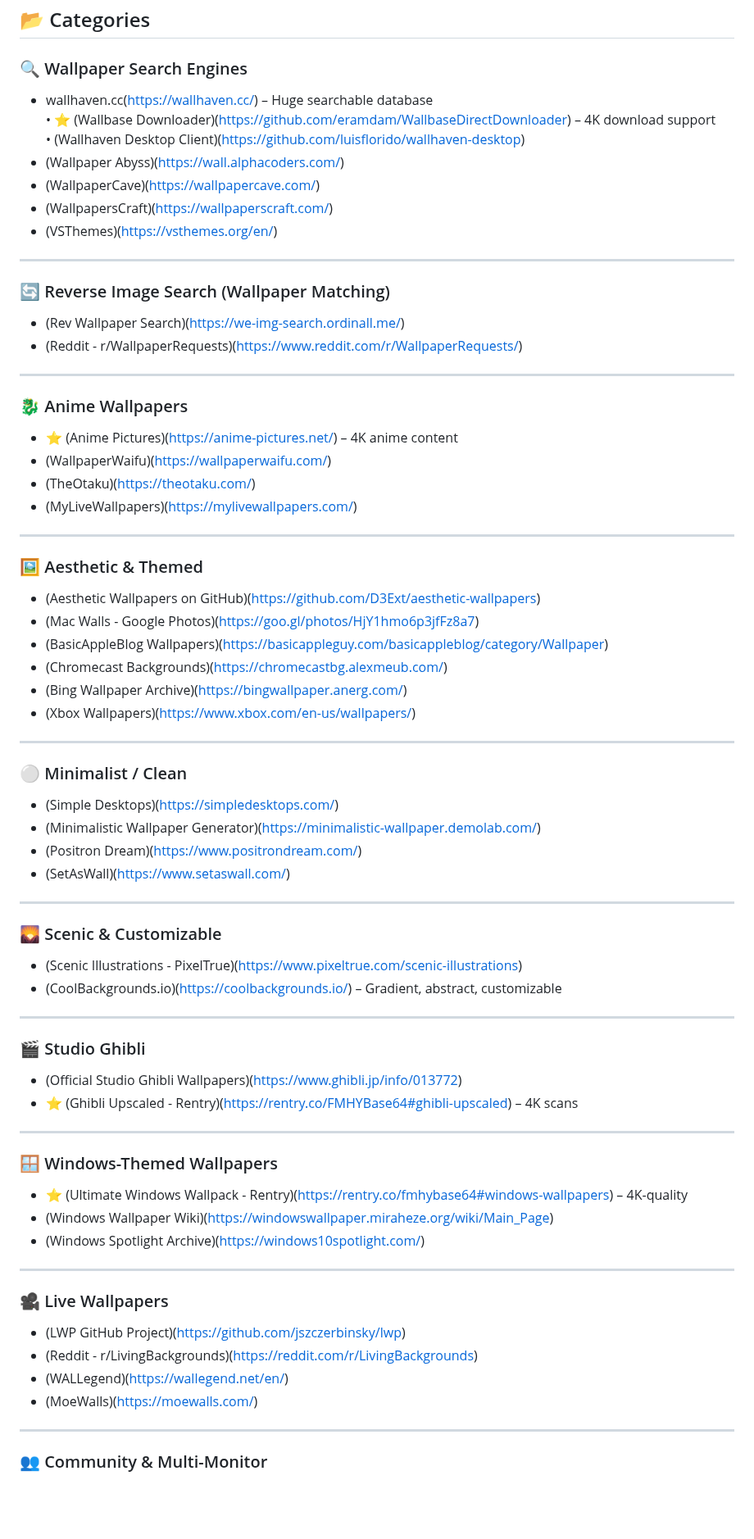
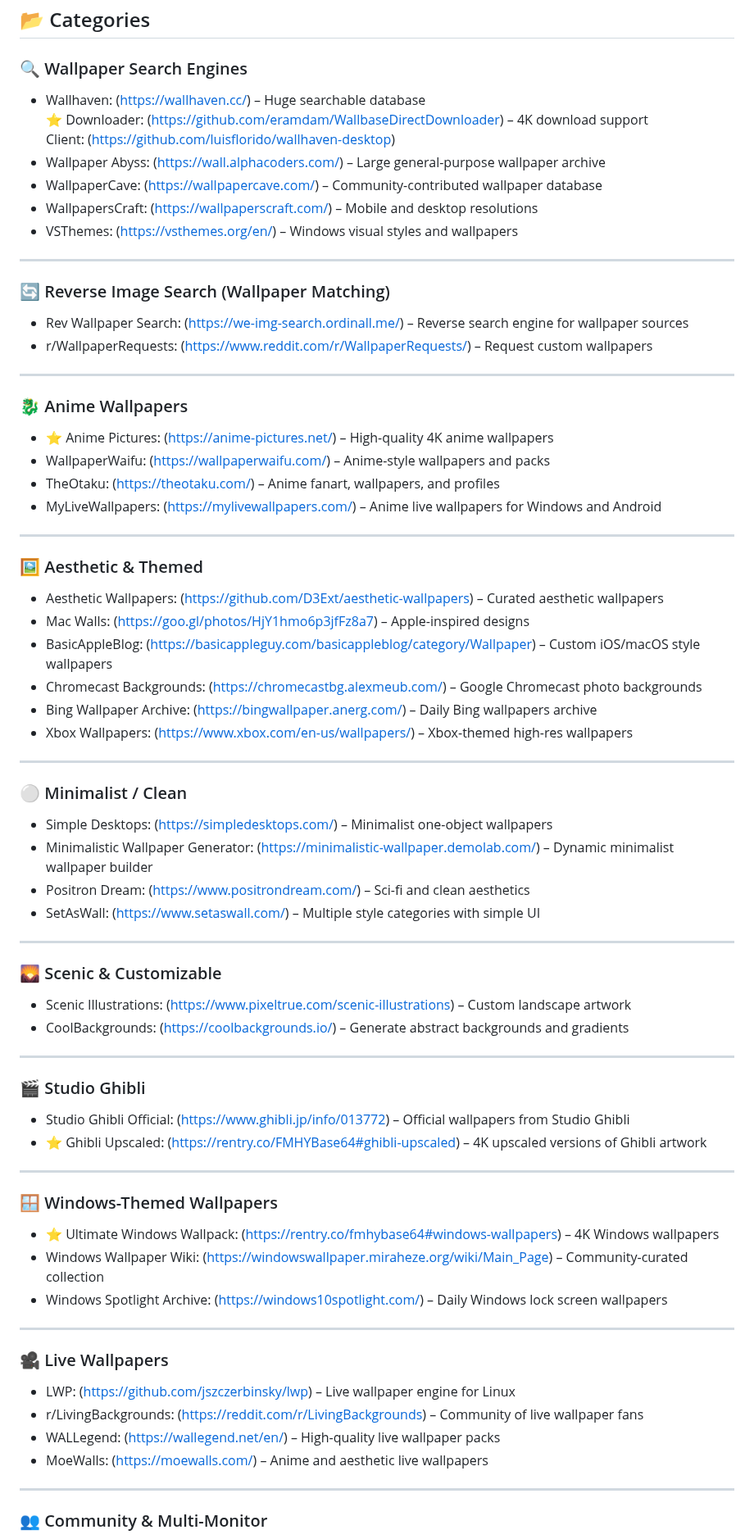
Before and after one commit to roigoatzzz/Wallsync, a Markdown page: README.md, the part around one of its changes. Shown at 82% size. Drawn GitHub-style; blank space fills up the shorter version.

```diff
--- a/README.md
+++ b/README.md
@@ -7,72 +7,72 @@ A curated list of wallpaper resources from across the web — for anime fans, mi
 ## 📂 Categories
 
 ### 🔍 Wallpaper Search Engines
-- wallhaven.cc(https://wallhaven.cc/) – Huge searchable database
-  • ⭐ (Wallbase Downloader)(https://github.com/eramdam/WallbaseDirectDownloader) – 4K download support
-  • (Wallhaven Desktop Client)(https://github.com/luisflorido/wallhaven-desktop)
-- (Wallpaper Abyss)(https://wall.alphacoders.com/)
-- (WallpaperCave)(https://wallpapercave.com/)
-- (WallpapersCraft)(https://wallpaperscraft.com/)
-- (VSThemes)(https://vsthemes.org/en/)
+- Wallhaven: (https://wallhaven.cc/) – Huge searchable database
+  ⭐ Downloader: (https://github.com/eramdam/WallbaseDirectDownloader) – 4K download support
+  Client: (https://github.com/luisflorido/wallhaven-desktop)
+- Wallpaper Abyss: (https://wall.alphacoders.com/) – Large general-purpose wallpaper archive
+- WallpaperCave: (https://wallpapercave.com/) – Community-contributed wallpaper database
+- WallpapersCraft: (https://wallpaperscraft.com/) – Mobile and desktop resolutions
+- VSThemes: (https://vsthemes.org/en/) – Windows visual styles and wallpapers
 
 ---
 
 ### 🔄 Reverse Image Search (Wallpaper Matching)
-- (Rev Wallpaper Search)(https://we-img-search.ordinall.me/)
-- (Reddit - r/WallpaperRequests)(https://www.reddit.com/r/WallpaperRequests/)
+- Rev Wallpaper Search: (https://we-img-search.ordinall.me/) – Reverse search engine for wallpaper sources
+- r/WallpaperRequests: (https://www.reddit.com/r/WallpaperRequests/) – Request custom wallpapers
 
 ---
 
 ### 🐉 Anime Wallpapers
-- ⭐ (Anime Pictures)(https://anime-pictures.net/) – 4K anime content
-- (WallpaperWaifu)(https://wallpaperwaifu.com/)
-- (TheOtaku)(https://theotaku.com/)
-- (MyLiveWallpapers)(https://mylivewallpapers.com/)
+- ⭐ Anime Pictures: (https://anime-pictures.net/) – High-quality 4K anime wallpapers
+- WallpaperWaifu: (https://wallpaperwaifu.com/) – Anime-style wallpapers and packs
+- TheOtaku: (https://theotaku.com/) – Anime fanart, wallpapers, and profiles
+- MyLiveWallpapers: (https://mylivewallpapers.com/) – Anime live wallpapers for Windows and Android
 
 ---
 
 ### 🖼️ Aesthetic & Themed
-- (Aesthetic Wallpapers on GitHub)(https://github.com/D3Ext/aesthetic-wallpapers)
-- (Mac Walls - Google Photos)(https://goo.gl/photos/HjY1hmo6p3jfFz8a7)
-- (BasicAppleBlog Wallpapers)(https://basicappleguy.com/basicappleblog/category/Wallpaper)
-- (Chromecast Backgrounds)(https://chromecastbg.alexmeub.com/)
-- (Bing Wallpaper Archive)(https://bingwallpaper.anerg.com/)
-- (Xbox Wallpapers)(https://www.xbox.com/en-us/wallpapers/)
+- Aesthetic Wallpapers: (https://github.com/D3Ext/aesthetic-wallpapers) – Curated aesthetic wallpapers
+- Mac Walls: (https://goo.gl/photos/HjY1hmo6p3jfFz8a7) – Apple-inspired designs
+- BasicAppleBlog: (https://basicappleguy.com/basicappleblog/category/Wallpaper) – Custom iOS/macOS style wallpapers
+- Chromecast Backgrounds: (https://chromecastbg.alexmeub.com/) – Google Chromecast photo backgrounds
+- Bing Wallpaper Archive: (https://bingwallpaper.anerg.com/) – Daily Bing wallpapers archive
+- Xbox Wallpapers: (https://www.xbox.com/en-us/wallpapers/) – Xbox-themed high-res wallpapers
 
 ---
 
 ### ⚪ Minimalist / Clean
-- (Simple Desktops)(https://simpledesktops.com/)
-- (Minimalistic Wallpaper Generator)(https://minimalistic-wallpaper.demolab.com/)
-- (Positron Dream)(https://www.positrondream.com/)
-- (SetAsWall)(https://www.setaswall.com/)
+- Simple Desktops: (https://simpledesktops.com/) – Minimalist one-object wallpapers
+- Minimalistic Wallpaper Generator: (https://minimalistic-wallpaper.demolab.com/) – Dynamic minimalist wallpaper builder
+- Positron Dream: (https://www.positrondream.com/) – Sci-fi and clean aesthetics
+- SetAsWall: (https://www.setaswall.com/) – Multiple style categories with simple UI
 
 ---
 
 ### 🌄 Scenic & Customizable
-- (Scenic Illustrations - PixelTrue)(https://www.pixeltrue.com/scenic-illustrations)
-- (CoolBackgrounds.io)(https://coolbackgrounds.io/) – Gradient, abstract, customizable
+- Scenic Illustrations: (https://www.pixeltrue.com/scenic-illustrations) – Custom landscape artwork
+- CoolBackgrounds: (https://coolbackgrounds.io/) – Generate abstract backgrounds and gradients
 
 ---
 
 ### 🎬 Studio Ghibli
-- (Official Studio Ghibli Wallpapers)(https://www.ghibli.jp/info/013772)
-- ⭐ (Ghibli Upscaled - Rentry)(https://rentry.co/FMHYBase64#ghibli-upscaled) – 4K scans
+- Studio Ghibli Official: (https://www.ghibli.jp/info/013772) – Official wallpapers from Studio Ghibli
+- ⭐ Ghibli Upscaled: (https://rentry.co/FMHYBase64#ghibli-upscaled) – 4K upscaled versions of Ghibli artwork
 
 ---
 
 ### 🪟 Windows-Themed Wallpapers
-- ⭐ (Ultimate Windows Wallpack - Rentry)(https://rentry.co/fmhybase64#windows-wallpapers) – 4K-quality
-- (Windows Wallpaper Wiki)(https://windowswallpaper.miraheze.org/wiki/Main_Page)
-- (Windows Spotlight Archive)(https://windows10spotlight.com/)
+- ⭐ Ultimate Windows Wallpack: (https://rentry.co/fmhybase64#windows-wallpapers) – 4K Windows wallpapers
+- Windows Wallpaper Wiki: (https://windowswallpaper.miraheze.org/wiki/Main_Page) – Community-curated collection
+- Windows Spotlight Archive: (https://windows10spotlight.com/) – Daily Windows lock screen wallpapers
 
 ---
 
 ### 🎥 Live Wallpapers
-- (LWP GitHub Project)(https://github.com/jszczerbinsky/lwp)
-- (Reddit - r/LivingBackgrounds)(https://reddit.com/r/LivingBackgrounds)
-- (WALLegend)(https://wallegend.net/en/)
-- (MoeWalls)(https://moewalls.com/)
+- LWP: (https://github.com/jszczerbinsky/lwp) – Live wallpaper engine for Linux
+- r/LivingBackgrounds: (https://reddit.com/r/LivingBackgrounds) – Community of live wallpaper fans
+- WALLegend: (https://wallegend.net/en/) – High-quality live wallpaper packs
+- MoeWalls: (https://moewalls.com/) – Anime and aesthetic live wallpapers
 
 ---
 
```
Also changed, not shown: other parts of README.md (+9 -9 lines).
